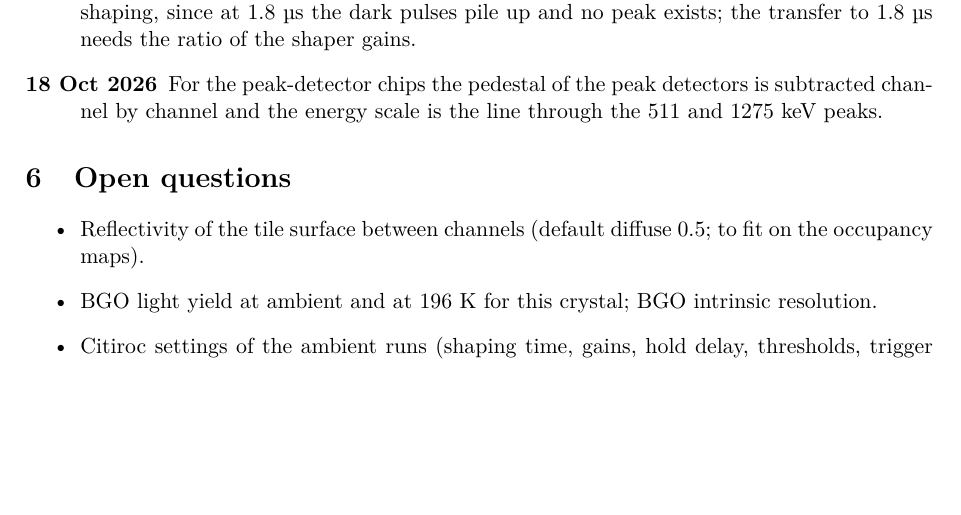
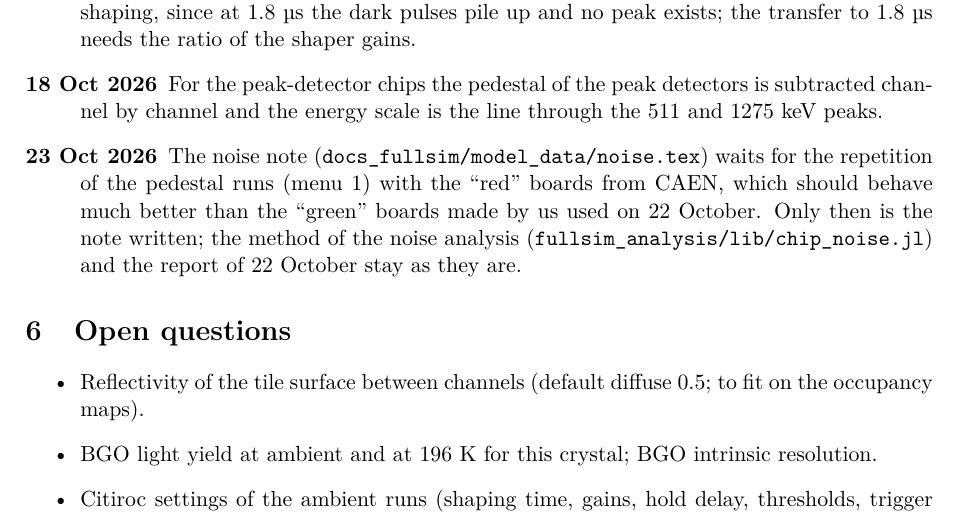
Before and after one commit to jjgomezcadenas/CryspLight, a LaTeX document (docs_fullsim/plan/working_plan.tex): part of page 9 of 12, cut so that both start at the same text, the shorter picture padded with empty space. Compiled offline with pdfLaTeX.

Commit message:
Working plan: the noise note waits for the menu-1 runs with the red CAEN boards
Co-Authored-By: Claude Opus 5.5 <noreply@anthropic.com>

```diff
--- a/docs_fullsim/plan/working_plan.tex
+++ b/docs_fullsim/plan/working_plan.tex
@@ -367,6 +367,11 @@ campaign & configuration & readout & dates \\
 \item[18 Oct 2026] For the peak-detector chips the pedestal of the peak
   detectors is subtracted channel by channel and the energy scale is the
   line through the 511 and 1275~keV peaks.
+\item[23 Oct 2026] The noise note (\code{docs\_fullsim/model\_data/noise.tex}) waits for the
+  repetition of the pedestal runs (menu 1) with the ``red'' boards from CAEN, which should behave
+  much better than the ``green'' boards made by us used on 22 October. Only then is the note
+  written; the method of the noise analysis (\code{fullsim\_analysis/lib/chip\_noise.jl}) and
+  the report of 22 October stay as they are.
 \end{description}
 
 \section{Open questions}
```
